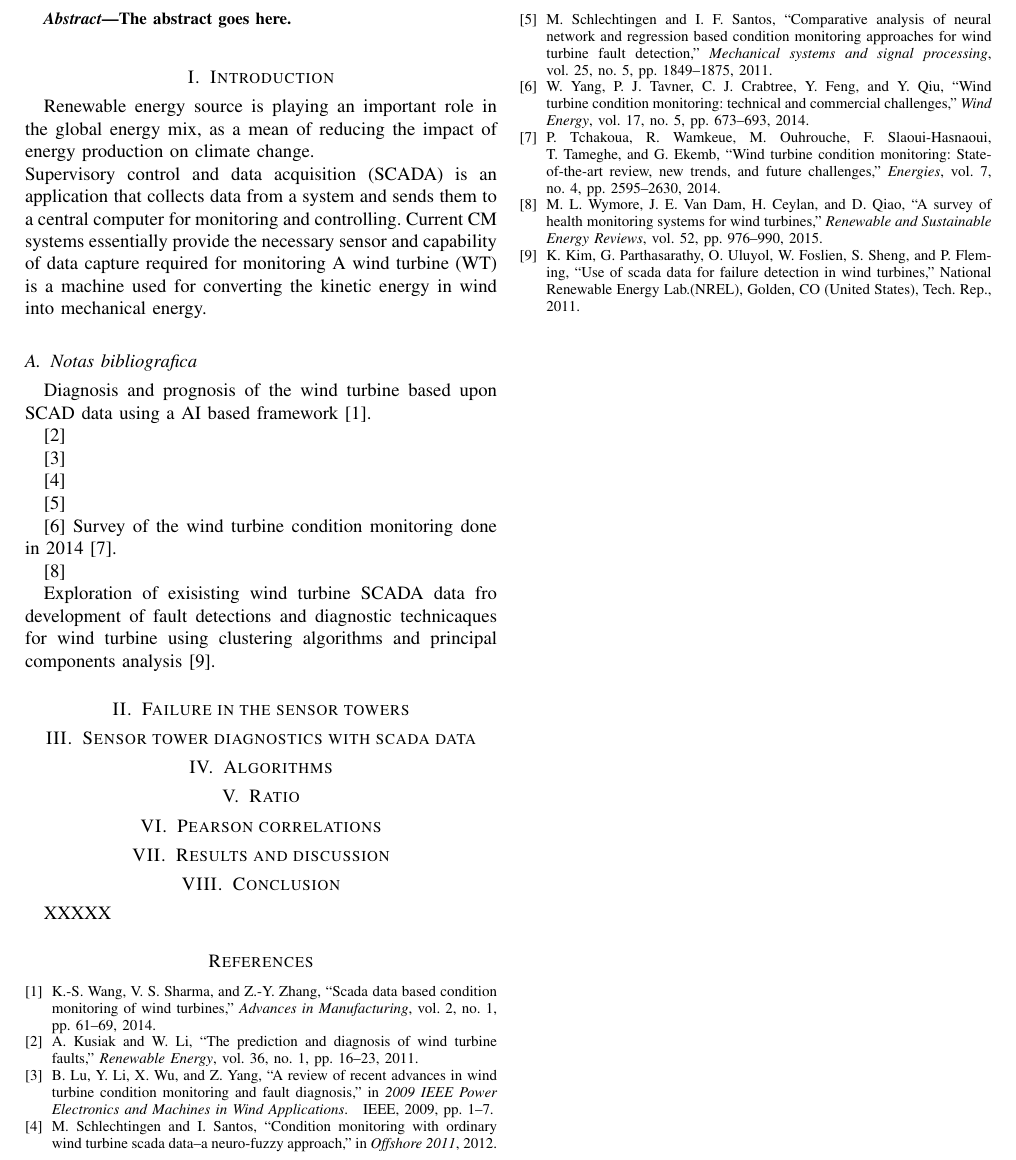
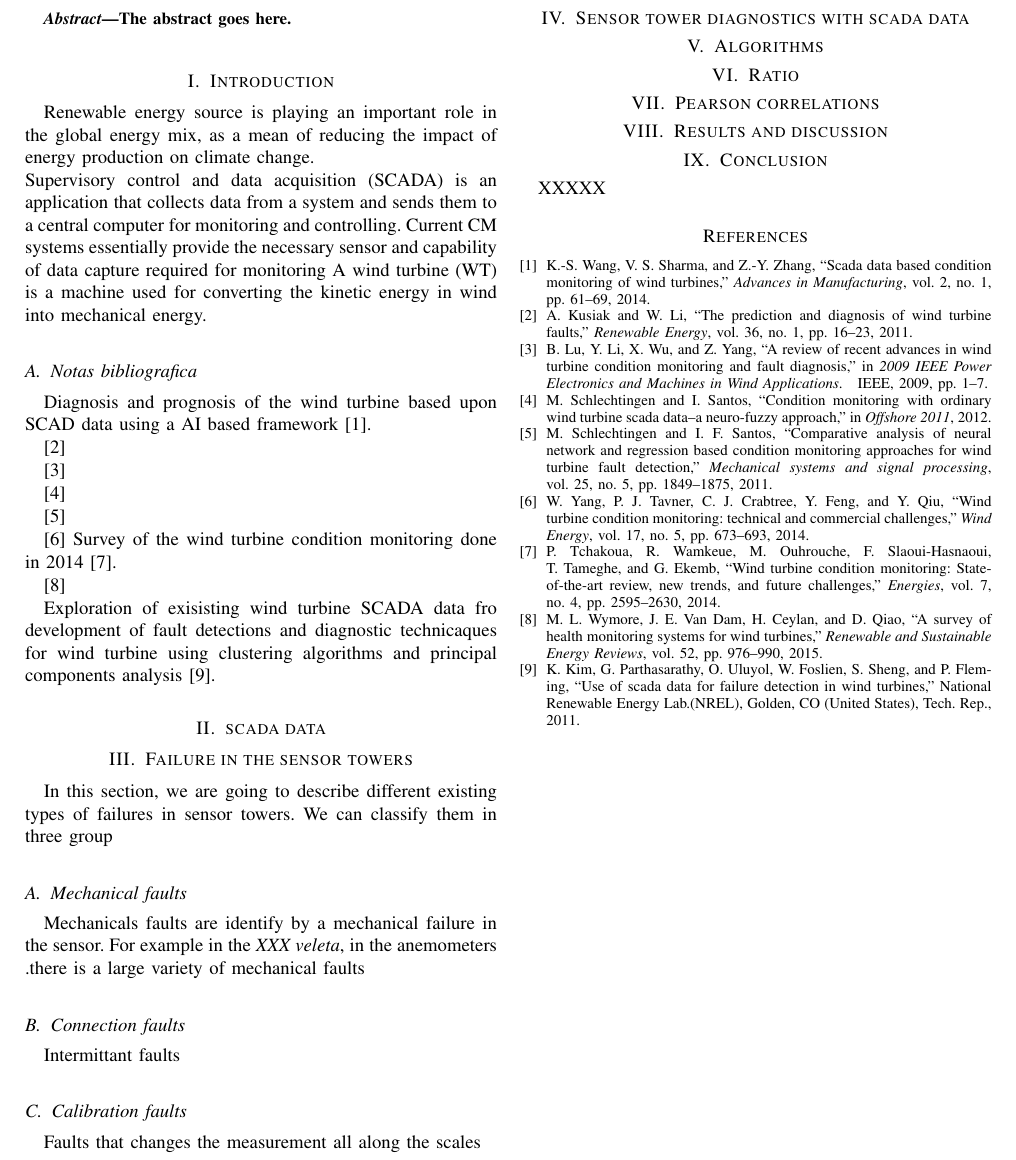
Before and after one commit to mariolarochelle/AERO, a LaTeX paper (Documents/AEROFaltDetection.tex): part of the page, cut so that both start at the same text. Compiled offline with pdfLaTeX; a missing font is replaced by an installed copy or a similar font; a LaTeX package or settings file that is missing is left out.

Commit message:
adding more sections to the paper

```diff
--- a/Documents/AEROFaltDetection.tex
+++ b/Documents/AEROFaltDetection.tex
@@ -40,7 +40,13 @@ Survey of the wind turbine condition monitoring done in 2014 \cite{tchakoua2014w
 
 Exploration of exisisting wind turbine SCADA data fro development of fault detections and diagnostic technicaques for wind turbine using clustering algorithms and principal components analysis \cite{kim2011use}.
 
+\section{scada data}
 \section{Failure in the sensor towers}
+In this section, we are going to describe different existing types of failures in sensor towers. We can classify them in three group
+\subsection{Mechanical faults} Mechanicals faults are identify by a mechanical failure in the sensor. For example in the \emph{XXX veleta},
+in the anemometers .there is a large variety of mechanical faults
+\subsection{Connection  faults} Intermittant faults
+\subsection{Calibration faults} Faults that changes the measurement all along the scales
 
 \section{Sensor tower diagnostics with scada data}
 
```
Also changed, not shown: Documents/AEROFaltDetection.pdf, 3 other files.
